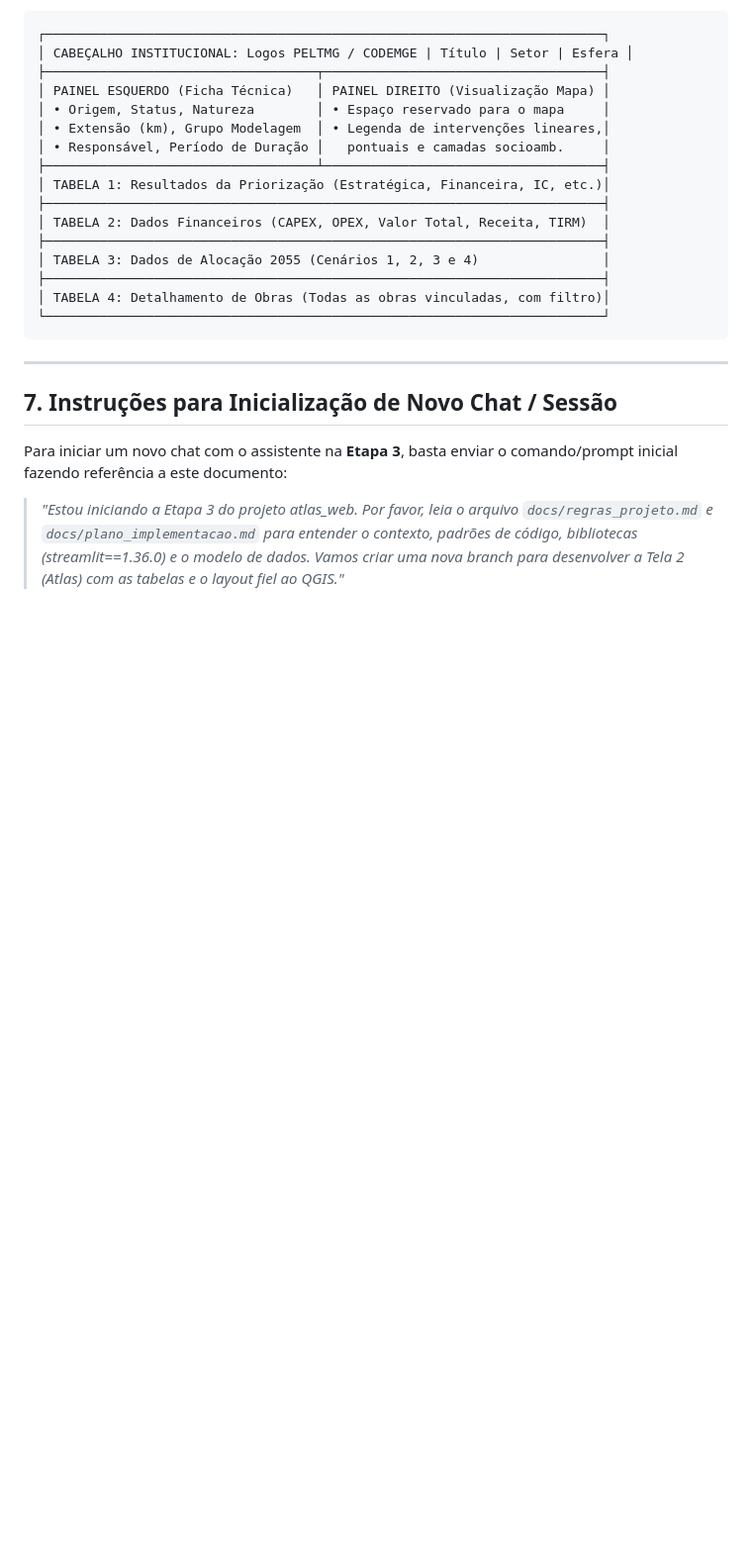
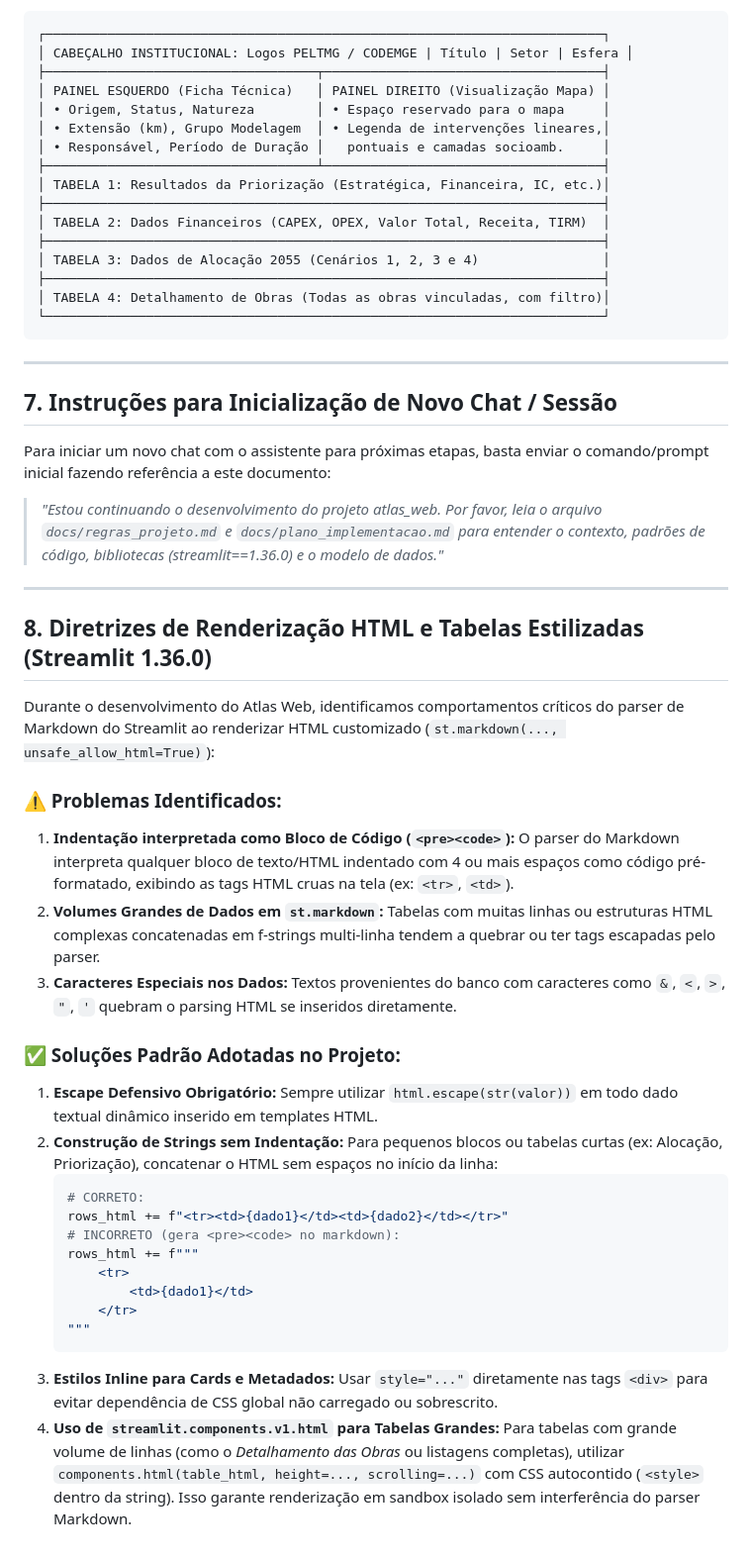
Before and after one commit to paulinhoy/atlas_web, a Markdown page: docs/regras_projeto.md, the part around the change. Shown at 99% size. Rendered like a GitHub page; blank space fills up the shorter version.

Commit message:
docs: registrar solucao de renderizacao HTML e atualizar status da etapa 3

````diff
--- a/docs/regras_projeto.md
+++ b/docs/regras_projeto.md
@@ -120,6 +120,33 @@ Ao construir a **Tela 2 (Atlas)** na Etapa 3, respeitar fielmente o arranjo visu
 
 ## 7. Instruções para Inicialização de Novo Chat / Sessão
 
-Para iniciar um novo chat com o assistente na **Etapa 3**, basta enviar o comando/prompt inicial fazendo referência a este documento:
+Para iniciar um novo chat com o assistente para próximas etapas, basta enviar o comando/prompt inicial fazendo referência a este documento:
 
-> *"Estou iniciando a Etapa 3 do projeto atlas_web. Por favor, leia o arquivo `docs/regras_projeto.md` e `docs/plano_implementacao.md` para entender o contexto, padrões de código, bibliotecas (streamlit==1.36.0) e o modelo de dados. Vamos criar uma nova branch para desenvolver a Tela 2 (Atlas) com as tabelas e o layout fiel ao QGIS."*
+> *"Estou continuando o desenvolvimento do projeto atlas_web. Por favor, leia o arquivo `docs/regras_projeto.md` e `docs/plano_implementacao.md` para entender o contexto, padrões de código, bibliotecas (streamlit==1.36.0) e o modelo de dados."*
+
+---
+
+## 8. Diretrizes de Renderização HTML e Tabelas Estilizadas (Streamlit 1.36.0)
+
+Durante o desenvolvimento do Atlas Web, identificamos comportamentos críticos do parser de Markdown do Streamlit ao renderizar HTML customizado (`st.markdown(..., unsafe_allow_html=True)`):
+
+### ⚠️ Problemas Identificados:
+1. **Indentação interpretada como Bloco de Código (`<pre><code>`):** O parser do Markdown interpreta qualquer bloco de texto/HTML indentado com 4 ou mais espaços como código pré-formatado, exibindo as tags HTML cruas na tela (ex: `<tr>`, `<td>`).
+2. **Volumes Grandes de Dados em `st.markdown`:** Tabelas com muitas linhas ou estruturas HTML complexas concatenadas em f-strings multi-linha tendem a quebrar ou ter tags escapadas pelo parser.
+3. **Caracteres Especiais nos Dados:** Textos provenientes do banco com caracteres como `&`, `<`, `>`, `"`, `'` quebram o parsing HTML se inseridos diretamente.
+
+### ✅ Soluções Padrão Adotadas no Projeto:
+1. **Escape Defensivo Obrigatório:** Sempre utilizar `html.escape(str(valor))` em todo dado textual dinâmico inserido em templates HTML.
+2. **Construção de Strings sem Indentação:** Para pequenos blocos ou tabelas curtas (ex: Alocação, Priorização), concatenar o HTML sem espaços no início da linha:
+   ```python
+   # CORRETO:
+   rows_html += f"<tr><td>{dado1}</td><td>{dado2}</td></tr>"
+   # INCORRETO (gera <pre><code> no markdown):
+   rows_html += f"""
+       <tr>
+           <td>{dado1}</td>
+       </tr>
+   """
+   ```
+3. **Estilos Inline para Cards e Metadados:** Usar `style="..."` diretamente nas tags `<div>` para evitar dependência de CSS global não carregado ou sobrescrito.
+4. **Uso de `streamlit.components.v1.html` para Tabelas Grandes:** Para tabelas com grande volume de linhas (como o *Detalhamento das Obras* ou listagens completas), utilizar `components.html(table_html, height=..., scrolling=...)` com CSS autocontido (`<style>` dentro da string). Isso garante renderização em sandbox isolado sem interferência do parser Markdown.
````
Also changed, not shown: docs/plano_implementacao.md (+1 -1 lines).
